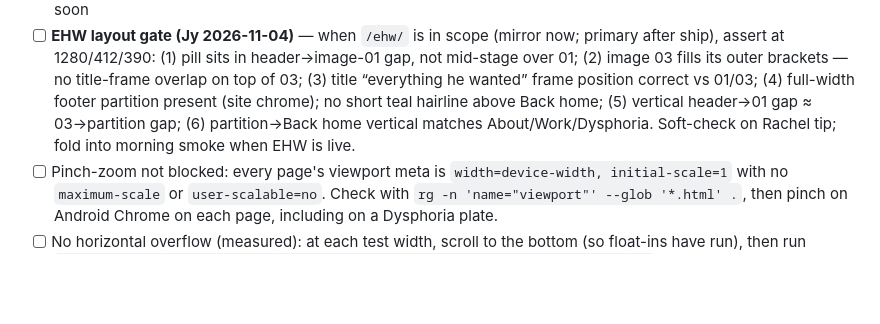
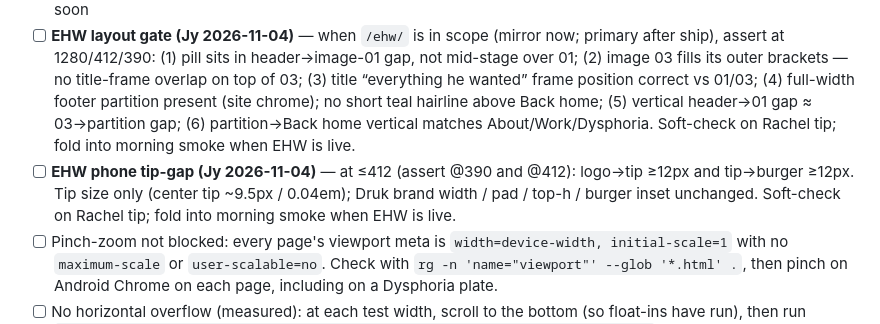
Before and after one commit to jyyeungdeletedhisfb-gif/jy-site, a Markdown page: docs/uat-checklist.md, the part around the change. GitHub-like rendering; blank space fills up the shorter version.

Commit message:
docs(qa): EHW phone tip-gap ≥12px gate (Jy 2026-11-04)
logo→tip and tip→burger at ≤412; tip size only, brand slot unchanged.

```diff
--- a/docs/uat-checklist.md
+++ b/docs/uat-checklist.md
@@ -25,6 +25,7 @@ Prefer `jy-site` URLs with `?v=…` after a ship. Custom domain unreliable.
 - [ ] EHW interact cue: mock only at `/mock/ehw-interact-cue/` until Jy Final — production `/ehw/` must **not** show the under-cover cue yet
 - [ ] EHW `/ehw/`: MAS hotspot opens Apple Music playlist embed; hug-card gates like Dysphoria (phone height 450 content-box + 1px border, desktop 500 / border 0 from 768; no inner scrollbar / empty tall chrome); Spotify still soon
 - [ ] **EHW layout gate (Jy 2026-11-04)** — when `/ehw/` is in scope (mirror now; primary after ship), assert at 1280/412/390: (1) pill sits in header→image-01 gap, not mid-stage over 01; (2) image 03 fills its outer brackets — no title-frame overlap on top of 03; (3) title “everything he wanted” frame position correct vs 01/03; (4) full-width footer partition present (site chrome); no short teal hairline above Back home; (5) vertical header→01 gap ≈ 03→partition gap; (6) partition→Back home vertical matches About/Work/Dysphoria. Soft-check on Rachel tip; fold into morning smoke when EHW is live.
+- [ ] **EHW phone tip-gap (Jy 2026-11-04)** — at ≤412 (assert @390 and @412): logo→tip ≥12px and tip→burger ≥12px. Tip size only (center tip ~9.5px / 0.04em); Druk brand width / pad / top-h / burger inset unchanged. Soft-check on Rachel tip; fold into morning smoke when EHW is live.
 - [ ] Pinch-zoom not blocked: every page's viewport meta is `width=device-width, initial-scale=1` with no `maximum-scale` or `user-scalable=no`. Check with `rg -n 'name="viewport"' --glob '*.html' .`, then pinch on Android Chrome on each page, including on a Dysphoria plate.
 - [ ] No horizontal overflow (measured): at each test width, scroll to the bottom (so float-ins have run), then run `[document.documentElement.scrollWidth, document.documentElement.clientWidth]` in the console. The two numbers must match. Repeat after rotating on iPad. If a page fails, log the culprit element.
 - [ ] Touch on real glass, not only mouse drag in device mode: swipe all 15 plates both ways, tap side Prev/Next at both ends, hamburger, I/He toggle, Apple Music embed. The page must not scroll sideways during a plate swipe. Android Chrome and iPad Chrome.
```
